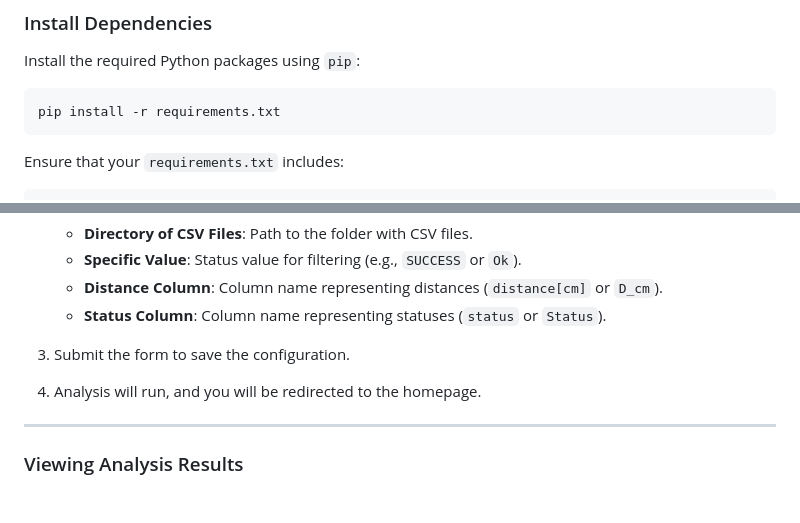
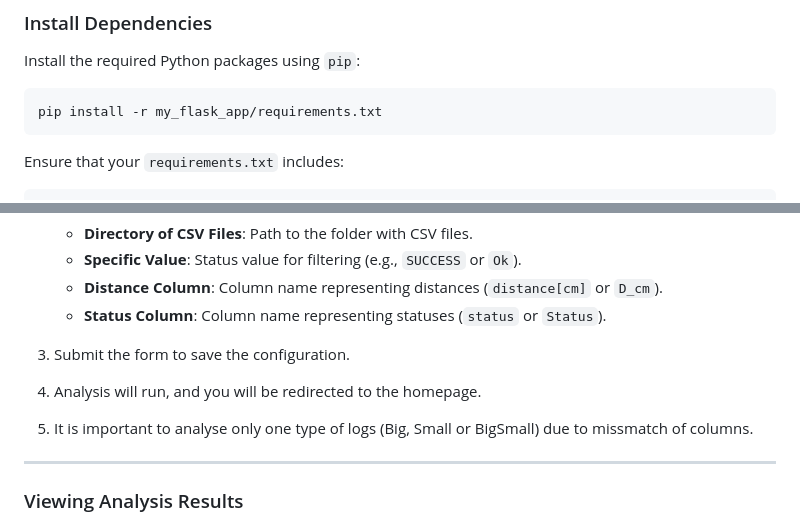
Before and after one commit to Torekas/log-analysis-flask-app, a Markdown page: README.md, 2 parts joined by grey strips. Drawn GitHub-style; blank space fills up the shorter version.

````diff
--- a/README.md
+++ b/README.md
@@ -86,7 +86,7 @@ Activate the virtual environment:
 Install the required Python packages using `pip`:
 
 ```bash
-pip install -r requirements.txt
+pip install -r my_flask_app/requirements.txt
 ```
 
 Ensure that your `requirements.txt` includes:
@@ -184,6 +184,7 @@ http://127.0.0.1:5000
 
 3. Submit the form to save the configuration.
 4. Analysis will run, and you will be redirected to the homepage.
+5. It is important to analyse only one type of logs (Big, Small or BigSmall) due to missmatch of columns.
 
 ---
 
````
